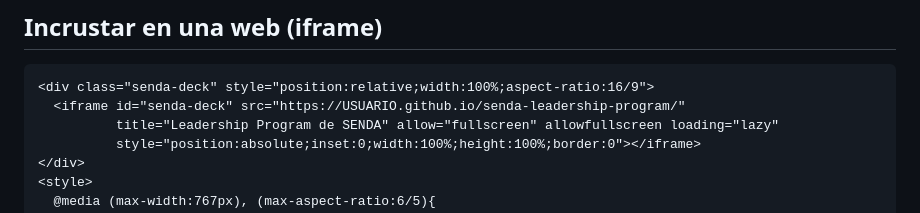
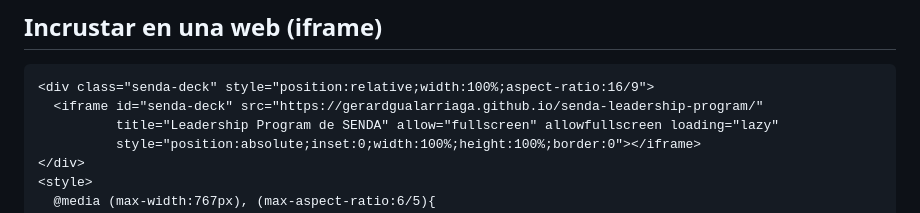
Before and after one commit to gerardgualarriaga/senda-leadership-program, a Markdown page: README.md, the part around one of its changes. GitHub-like rendering.

Commit message:
README: URL de la presentación publicada
Co-Authored-By: Claude Opus 5 <noreply@anthropic.com>

````diff
--- a/README.md
+++ b/README.md
@@ -63,7 +65,7 @@ img/                imágenes WebP (inventario y prompts en el documento interno
 
 ```html
 <div class="senda-deck" style="position:relative;width:100%;aspect-ratio:16/9">
-  <iframe id="senda-deck" src="https://USUARIO.github.io/senda-leadership-program/"
+  <iframe id="senda-deck" src="https://gerardgualarriaga.github.io/senda-leadership-program/"
           title="Leadership Program de SENDA" allow="fullscreen" allowfullscreen loading="lazy"
           style="position:absolute;inset:0;width:100%;height:100%;border:0"></iframe>
 </div>
````
Also changed, not shown: other parts of README.md (+2 -0 lines).
